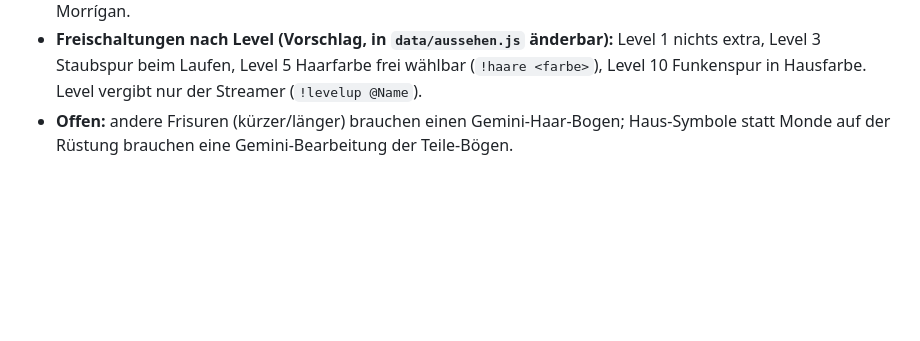
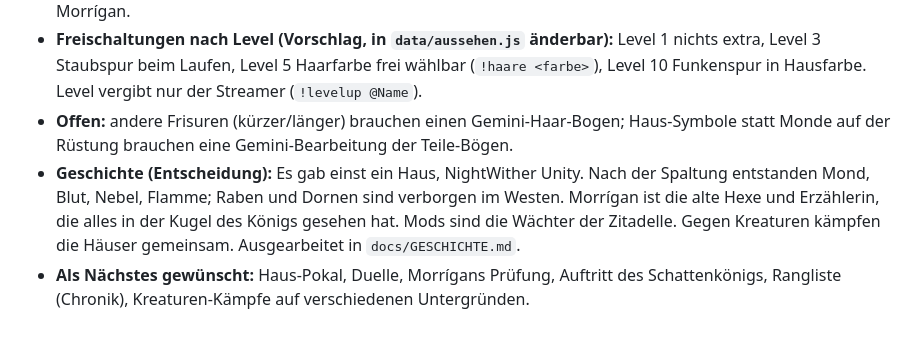
Before and after one commit to MrNightWither/NWU-Avatars, a Markdown page: docs/PLAN.md, the part around the change. Rendered like a GitHub page; blank space fills up the shorter version.

```diff
--- a/docs/PLAN.md
+++ b/docs/PLAN.md
@@ -371,3 +371,5 @@ Ein Slot freischalten heißt: er wird nutzbar. Die Auswahl an Items pro Slot wä
 - **Figuren für alle Häuser aus den Mond-Figuren (Entscheidung):** Die 4 Grundfiguren (Klinge, Seher, Schatten, Hüter) werden für Blut, Nebel und Flamme **umgefärbt** statt neu gezeichnet (`tools/umfaerben.py`): Rüstung und Umhang in Hausfarbe, eigene Standard-Haarfarbe pro Haus. Die Haare sind im Overlay eine eigene Ebene und lassen sich pro Person einfärben. Eigene Figuren bekommen nur der Schattenkönig, seine Partnerin und Morrígan.
 - **Freischaltungen nach Level (Vorschlag, in `data/aussehen.js` änderbar):** Level 1 nichts extra, Level 3 Staubspur beim Laufen, Level 5 Haarfarbe frei wählbar (`!haare <farbe>`), Level 10 Funkenspur in Hausfarbe. Level vergibt nur der Streamer (`!levelup @Name`).
 - **Offen:** andere Frisuren (kürzer/länger) brauchen einen Gemini-Haar-Bogen; Haus-Symbole statt Monde auf der Rüstung brauchen eine Gemini-Bearbeitung der Teile-Bögen.
+- **Geschichte (Entscheidung):** Es gab einst ein Haus, NightWither Unity. Nach der Spaltung entstanden Mond, Blut, Nebel, Flamme; Raben und Dornen sind verborgen im Westen. Morrígan ist die alte Hexe und Erzählerin, die alles in der Kugel des Königs gesehen hat. Mods sind die Wächter der Zitadelle. Gegen Kreaturen kämpfen die Häuser gemeinsam. Ausgearbeitet in `docs/GESCHICHTE.md`.
+- **Als Nächstes gewünscht:** Haus-Pokal, Duelle, Morrígans Prüfung, Auftritt des Schattenkönigs, Rangliste (Chronik), Kreaturen-Kämpfe auf verschiedenen Untergründen.
```
Also changed, not shown: docs/GESCHICHTE.md (added, +67 -0 lines).
